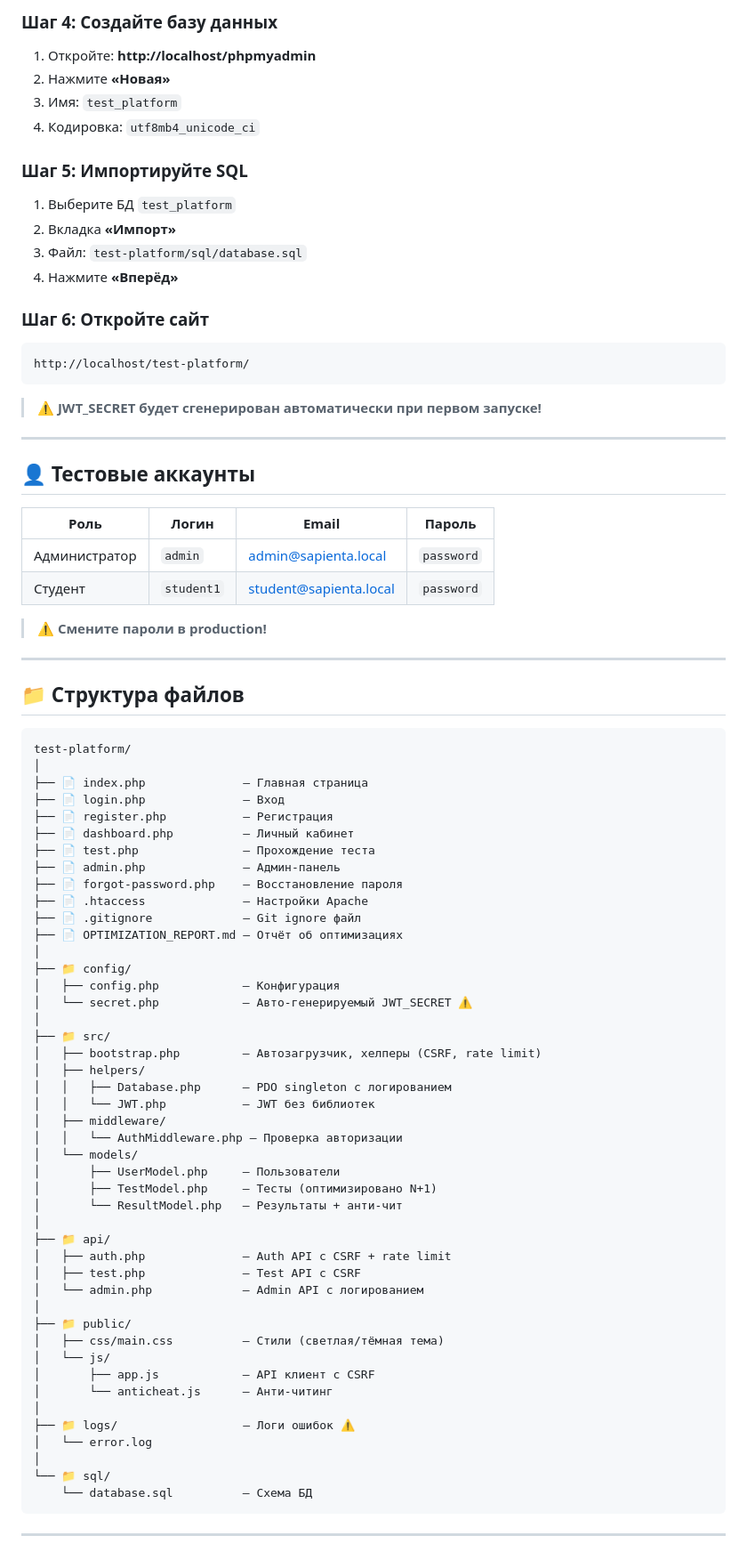
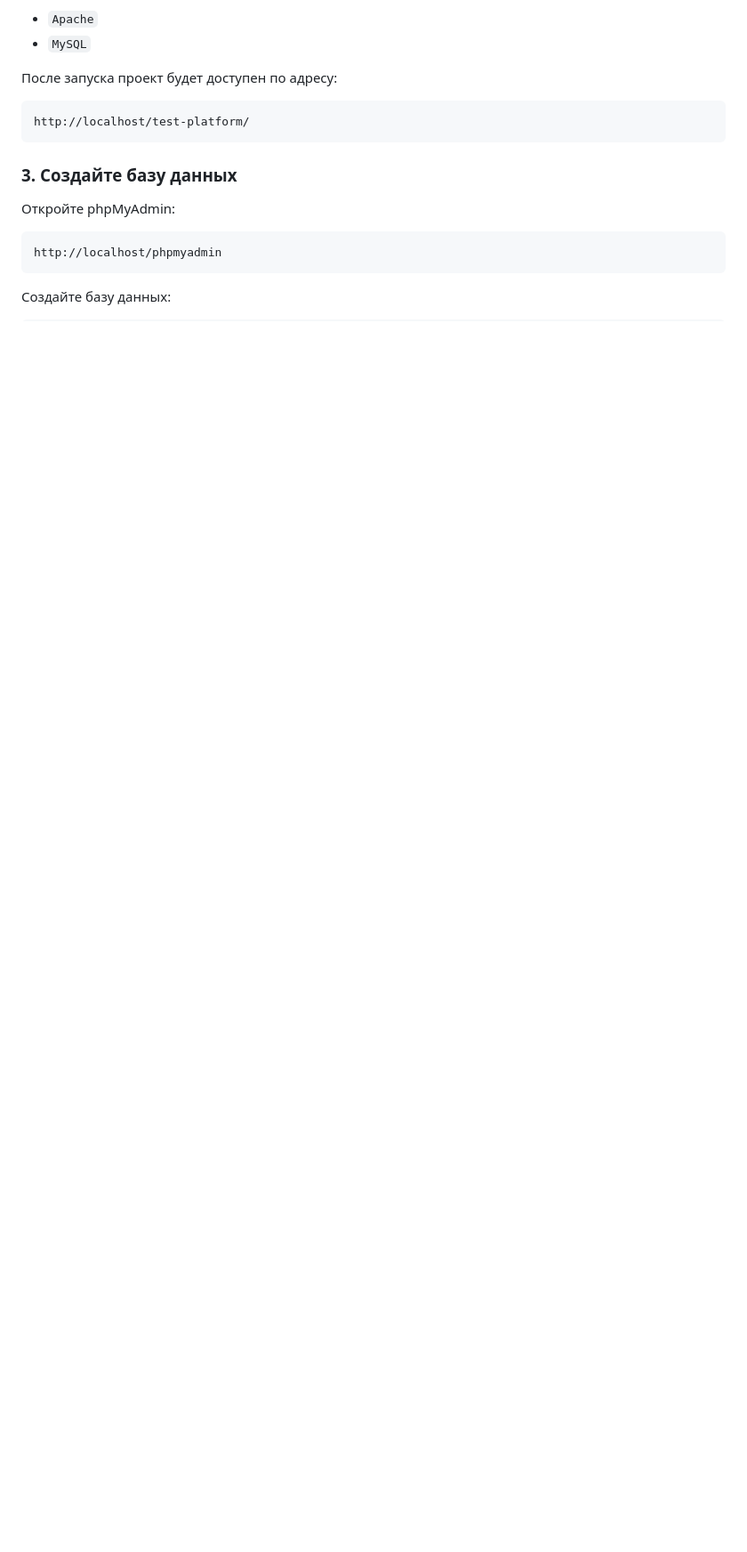
Before and after one commit to f0rt1qx/TestPlatform, a Markdown page: README.md, the part around one of its changes. Shown at 89% size. Drawn GitHub-style; blank space fills up the shorter version.

````diff
--- a/README.md
+++ b/README.md
@@ -43,88 +79,20 @@ C:\xampp\htdocs\test-platform\
 
-### Шаг 4: Создайте базу данных
+- `Apache`
+- `MySQL`
 
-1. Откройте: **http://localhost/phpmyadmin**
-2. Нажмите **«Новая»**
-3. Имя: `test_platform`
-4. Кодировка: `utf8mb4_unicode_ci`
+После запуска проект будет доступен по адресу:
 
-### Шаг 5: Импортируйте SQL
-
-1. Выберите БД `test_platform`
-2. Вкладка **«Импорт»**
-3. Файл: `test-platform/sql/database.sql`
-4. Нажмите **«Вперёд»**
-
-### Шаг 6: Откройте сайт
-
-```
+```text
 http://localhost/test-platform/
 ```
 
-> ⚠️ **JWT_SECRET будет сгенерирован автоматически при первом запуске!**
+### 3. Создайте базу данных
 
----
+Откройте phpMyAdmin:
 
-## 👤 Тестовые аккаунты
-
-| Роль | Логин | Email | Пароль |
-|------|-------|-------|--------|
-| Администратор | `admin` | admin@sapienta.local | `password` |
-| Студент | `student1` | student@sapienta.local | `password` |
-
-> ⚠️ **Смените пароли в production!**
-
----
-
-## 📁 Структура файлов
-
-```
-test-platform/
-│
-├── 📄 index.php              — Главная страница
-├── 📄 login.php              — Вход
-├── 📄 register.php           — Регистрация
-├── 📄 dashboard.php          — Личный кабинет
-├── 📄 test.php               — Прохождение теста
-├── 📄 admin.php              — Админ-панель
-├── 📄 forgot-password.php    — Восстановление пароля
-├── 📄 .htaccess              — Настройки Apache
-├── 📄 .gitignore             — Git ignore файл
-├── 📄 OPTIMIZATION_REPORT.md — Отчёт об оптимизациях
-│
-├── 📁 config/
-│   ├── config.php            — Конфигурация
-│   └── secret.php            — Авто-генерируемый JWT_SECRET ⚠️
-│
-├── 📁 src/
-│   ├── bootstrap.php         — Автозагрузчик, хелперы (CSRF, rate limit)
-│   ├── helpers/
-│   │   ├── Database.php      — PDO singleton с логированием
-│   │   └── JWT.php           — JWT без библиотек
-│   ├── middleware/
-│   │   └── AuthMiddleware.php — Проверка авторизации
-│   └── models/
-│       ├── UserModel.php     — Пользователи
-│       ├── TestModel.php     — Тесты (оптимизировано N+1)
-│       └── ResultModel.php   — Результаты + анти-чит
-│
-├── 📁 api/
-│   ├── auth.php              — Auth API с CSRF + rate limit
-│   ├── test.php              — Test API с CSRF
-│   └── admin.php             — Admin API с логированием
-│
-├── 📁 public/
-│   ├── css/main.css          — Стили (светлая/тёмная тема)
-│   └── js/
-│       ├── app.js            — API клиент с CSRF
-│       └── anticheat.js      — Анти-читинг
-│
-├── 📁 logs/                  — Логи ошибок ⚠️
-│   └── error.log
-│
-└── 📁 sql/
-    └── database.sql          — Схема БД
+```text
+http://localhost/phpmyadmin
 ```
 
----
+Создайте базу данных:
 
````
Also changed, not shown: other parts of README.md (+314 -152 lines).
